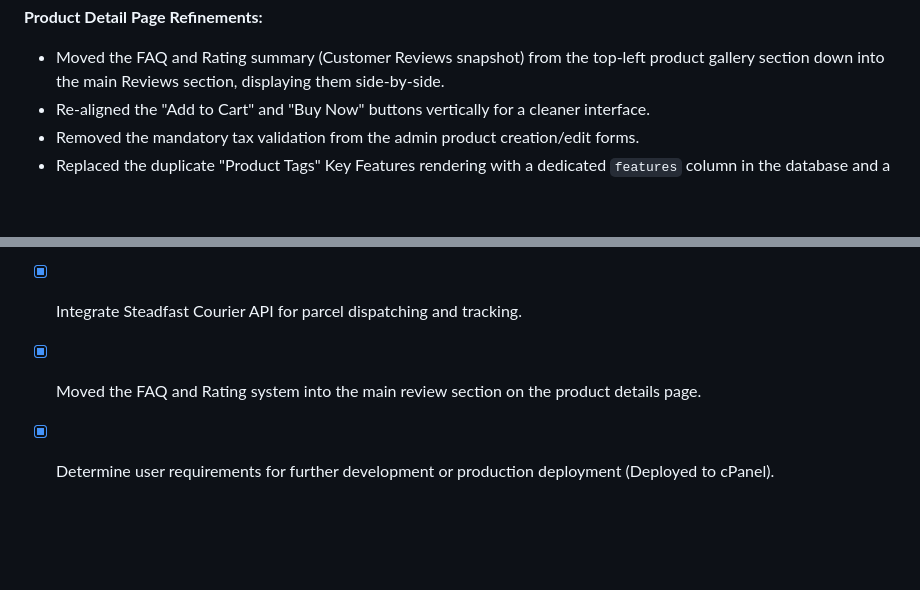
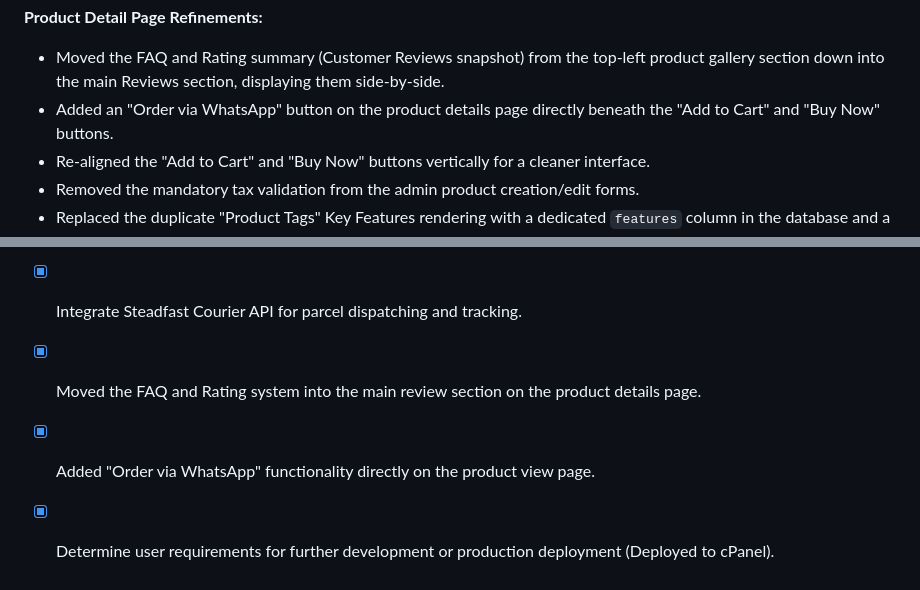
Before and after one commit to ryanhsn-cyber/Mac-Scientific, a Markdown page: MISSION.md, 2 parts joined by grey strips. GitHub-like rendering; blank space fills up the shorter version.

Commit message:
Auto-save: Updated MISSION.md with latest task context

```diff
--- a/MISSION.md
+++ b/MISSION.md
@@ -38,6 +38,7 @@ Cleaned up the `[null]` corrupted strings in the database, fixed the 404 jQuery
 
 **Product Detail Page Refinements:**
 - Moved the FAQ and Rating summary (Customer Reviews snapshot) from the top-left product gallery section down into the main Reviews section, displaying them side-by-side.
+- Added an "Order via WhatsApp" button on the product details page directly beneath the "Add to Cart" and "Buy Now" buttons.
 - Re-aligned the "Add to Cart" and "Buy Now" buttons vertically for a cleaner interface.
 - Removed the mandatory tax validation from the admin product creation/edit forms.
 - Replaced the duplicate "Product Tags" Key Features rendering with a dedicated `features` column in the database and a new "Key Features" editor field in the Admin Panel.
@@ -86,4 +87,5 @@ N/A
 - [x] Display a bulk pricing table on the frontend product details page.
 - [x] Integrate Steadfast Courier API for parcel dispatching and tracking.
 - [x] Moved the FAQ and Rating system into the main review section on the product details page.
+- [x] Added "Order via WhatsApp" functionality directly on the product view page.
 - [x] Determine user requirements for further development or production deployment (Deployed to cPanel).
```
